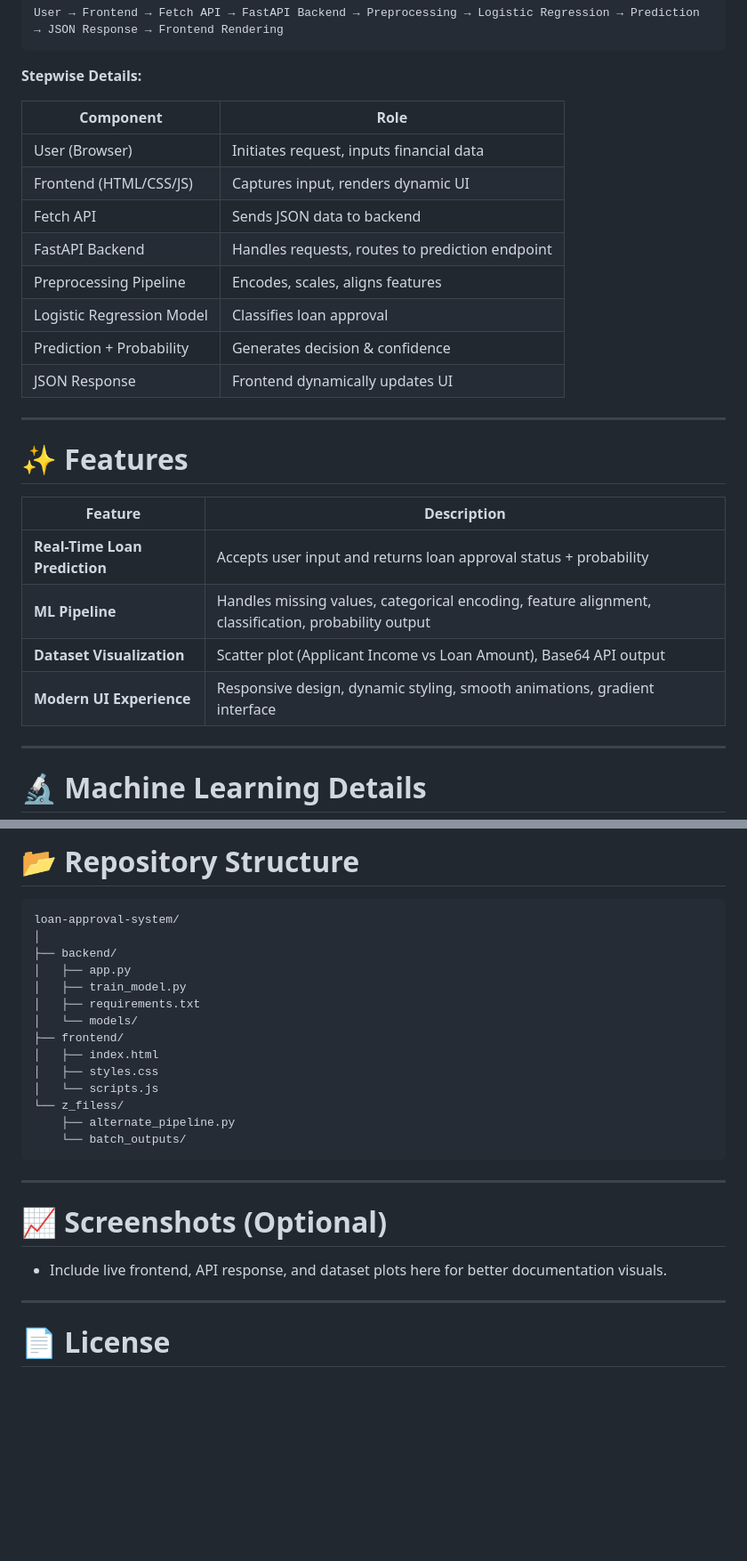
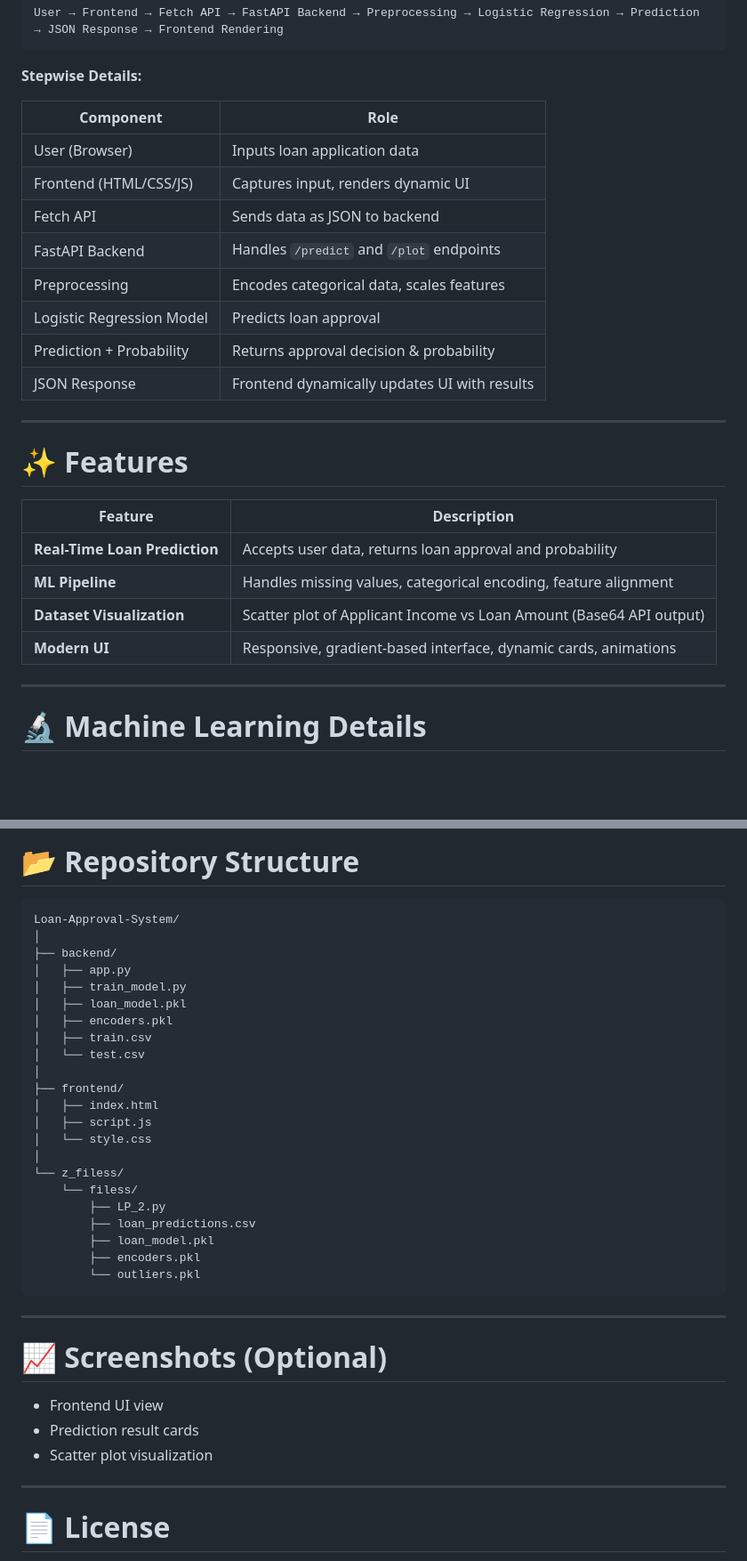
Before and after one commit to Mosesmaneetnayak/Loan-Approval-Predictor, a Markdown page: README.md, 2 parts joined by grey strips. Shown at 89% size. GitHub-like rendering; blank space fills up the shorter version.

````diff
--- a/README.md
+++ b/README.md
@@ -51,14 +52,14 @@ User → Frontend → Fetch API → FastAPI Backend → Preprocessing → Logist
 
 | Component | Role |
 |-----------|------|
-| User (Browser) | Initiates request, inputs financial data |
+| User (Browser) | Inputs loan application data |
 | Frontend (HTML/CSS/JS) | Captures input, renders dynamic UI |
-| Fetch API | Sends JSON data to backend |
-| FastAPI Backend | Handles requests, routes to prediction endpoint |
-| Preprocessing Pipeline | Encodes, scales, aligns features |
-| Logistic Regression Model | Classifies loan approval |
-| Prediction + Probability | Generates decision & confidence |
-| JSON Response | Frontend dynamically updates UI |
+| Fetch API | Sends data as JSON to backend |
+| FastAPI Backend | Handles `/predict` and `/plot` endpoints |
+| Preprocessing | Encodes categorical data, scales features |
+| Logistic Regression Model | Predicts loan approval |
+| Prediction + Probability | Returns approval decision & probability |
+| JSON Response | Frontend dynamically updates UI with results |
 
 ---
 
@@ -66,10 +67,10 @@ User → Frontend → Fetch API → FastAPI Backend → Preprocessing → Logist
 
 | Feature | Description |
 |---------|-------------|
-| **Real-Time Loan Prediction** | Accepts user input and returns loan approval status + probability |
-| **ML Pipeline** | Handles missing values, categorical encoding, feature alignment, classification, probability output |
-| **Dataset Visualization** | Scatter plot (Applicant Income vs Loan Amount), Base64 API output |
-| **Modern UI Experience** | Responsive design, dynamic styling, smooth animations, gradient interface |
+| **Real-Time Loan Prediction** | Accepts user data, returns loan approval and probability |
+| **ML Pipeline** | Handles missing values, categorical encoding, feature alignment |
+| **Dataset Visualization** | Scatter plot of Applicant Income vs Loan Amount (Base64 API output) |
+| **Modern UI** | Responsive, gradient-based interface, dynamic cards, animations |
 
 ---
 
@@ -193,27 +195,37 @@ This project demonstrates:
 # 📂 Repository Structure
 
 ```
-loan-approval-system/
+Loan-Approval-System/
 │
 ├── backend/
 │   ├── app.py
 │   ├── train_model.py
-│   ├── requirements.txt
-│   └── models/
+│   ├── loan_model.pkl
+│   ├── encoders.pkl
+│   ├── train.csv
+│   └── test.csv
+│
 ├── frontend/
 │   ├── index.html
-│   ├── styles.css
-│   └── scripts.js
+│   ├── script.js
+│   └── style.css
+│
 └── z_filess/
-    ├── alternate_pipeline.py
-    └── batch_outputs/
+    └── filess/
+        ├── LP_2.py
+        ├── loan_predictions.csv
+        ├── loan_model.pkl
+        ├── encoders.pkl
+        └── outliers.pkl
 ```
 
 ---
 
 # 📈 Screenshots (Optional)
 
-- Include live frontend, API response, and dataset plots here for better documentation visuals.
+- Frontend UI view
+- Prediction result cards
+- Scatter plot visualization
 
 ---
 
````
Also changed, not shown: other parts of README.md (+28 -26 lines).
